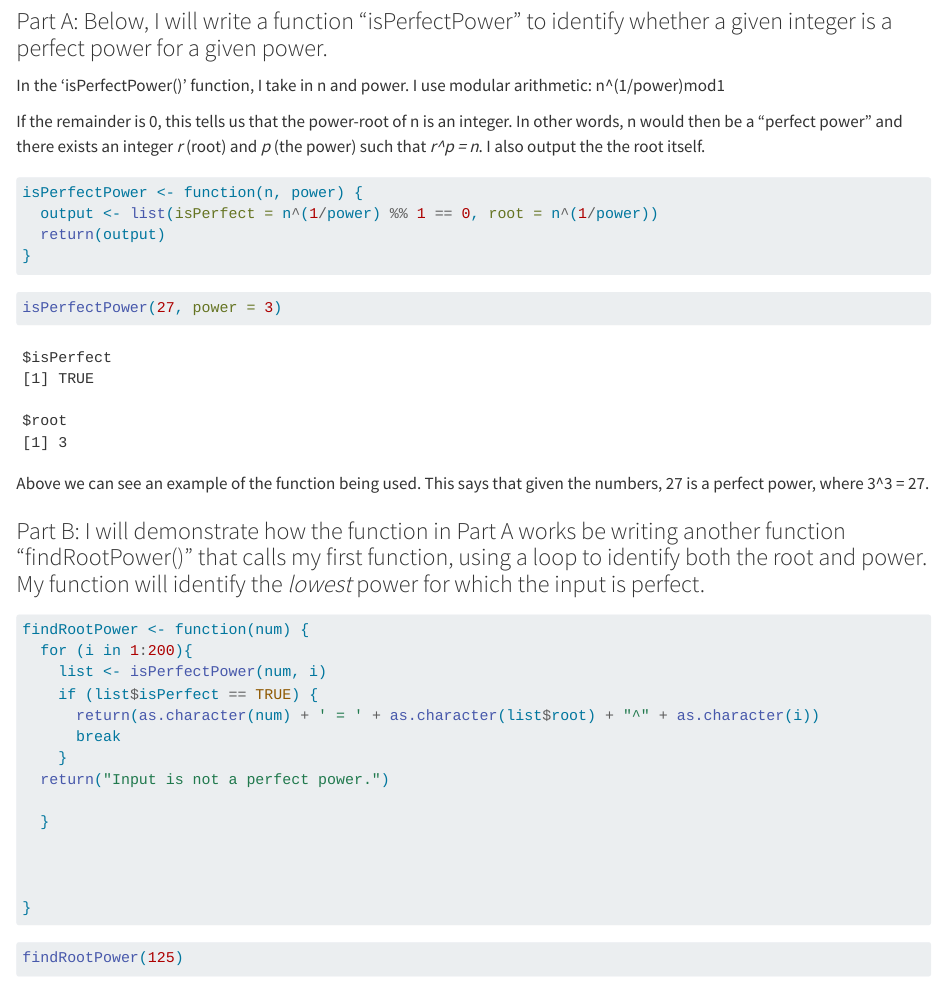
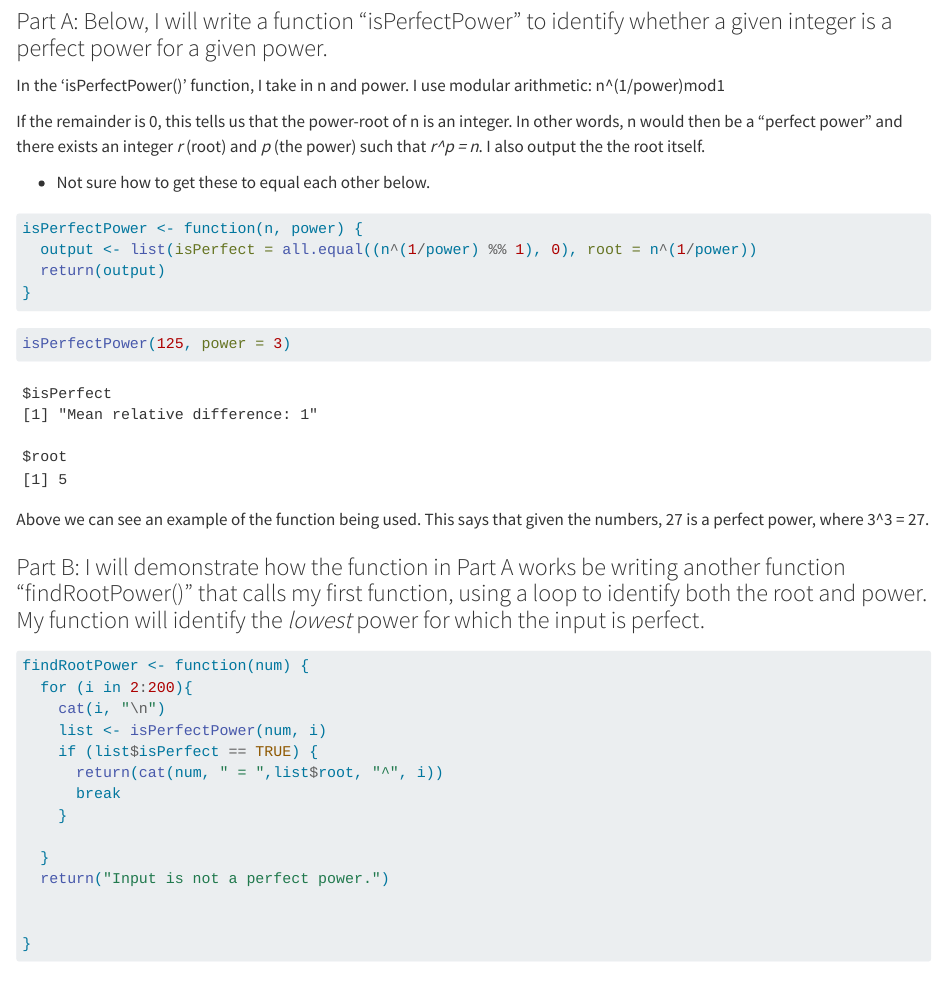
Before and after one commit to heleyna-tuck/ProblemSet1-HT, a Quarto document (ProblemSet1_HT.qmd): the page in a window 1100 px wide, from 3320 px down. Rendered offline with R 4.5, knitr and Pandoc in place of Quarto, with nearby package versions; some code elsewhere in the file could not run offline; long lines of code are wrapped.

Commit message:
trying to use all.equal() function

````diff
--- a/ProblemSet1_HT.qmd
+++ b/ProblemSet1_HT.qmd
@@ -102,15 +102,19 @@ In the 'isPerfectPower()' function, I take in n and power. I use modular arithme
 
 If the remainder is 0, this tells us that the power-root of n is an integer. In other words, n would then be a "perfect power" and there exists an integer *r* (root) and *p* (the power) such that *r\^p = n*. I also output the the root itself.
 
+-   Not sure how to get these to equal each other below.
+
 ```{r}
 isPerfectPower <- function(n, power) {
-  output <- list(isPerfect = n^(1/power) %% 1 == 0, root = n^(1/power))
+  output <- list(isPerfect = all.equal((n^(1/power) %% 1), 0), root = n^(1/power))
   return(output)
 }
 ```
 
 ```{r}
-isPerfectPower(27, power = 3)
+
+isPerfectPower(125, power = 3)
+
 ```
 
 Above we can see an example of the function being used. This says that given the numbers, 27 is a perfect power, where 3\^3 = 27.
@@ -119,16 +123,16 @@ Above we can see an example of the function being used. This says that given the
 
 ```{r}
 findRootPower <- function(num) {
-  for (i in 1:200){
+  for (i in 2:200){
+    cat(i, "\n")
     list <- isPerfectPower(num, i)
     if (list$isPerfect == TRUE) {
-      return(as.character(num) + ' = ' + as.character(list$root) + "^" + as.character(i))
+      return(cat(num, " = ",list$root, "^", i))
       break
     }
-  return("Input is not a perfect power.")
 
   }
-
+  return("Input is not a perfect power.")
 
 
 }
````
